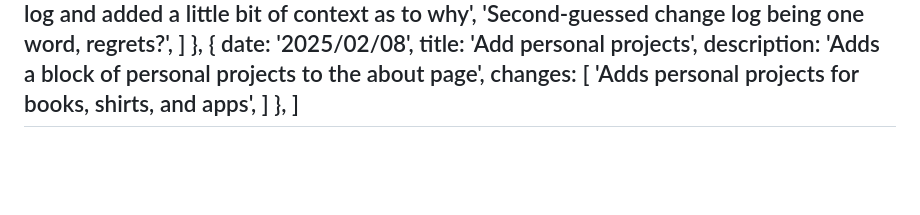
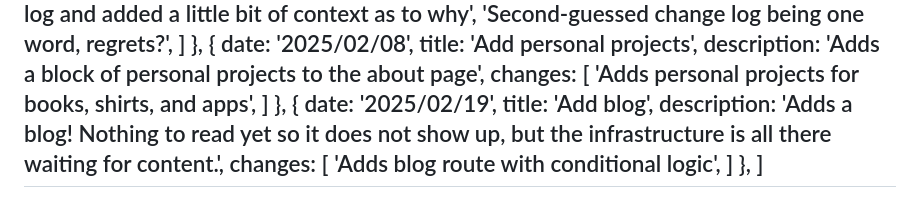
Before and after one commit to brendanbax/portfolio, a Markdown page: src/pages/changelog.md, the part around the change. Rendered like a GitHub page; blank space fills up the shorter version.

Commit message:
update changelog

```diff
--- a/src/pages/changelog.md
+++ b/src/pages/changelog.md
@@ -218,5 +218,13 @@ changelog: [
 			'Adds personal projects for books, shirts, and apps',
 		]
 	},
+	{
+		date: '2025/02/19',
+		title: 'Add blog',
+		description: 'Adds a blog! Nothing to read yet so it does not show up, but the infrastructure is all there waiting for content.',
+		changes: [
+			'Adds blog route with conditional logic',
+		]
+	},
 ]
 ---
```
